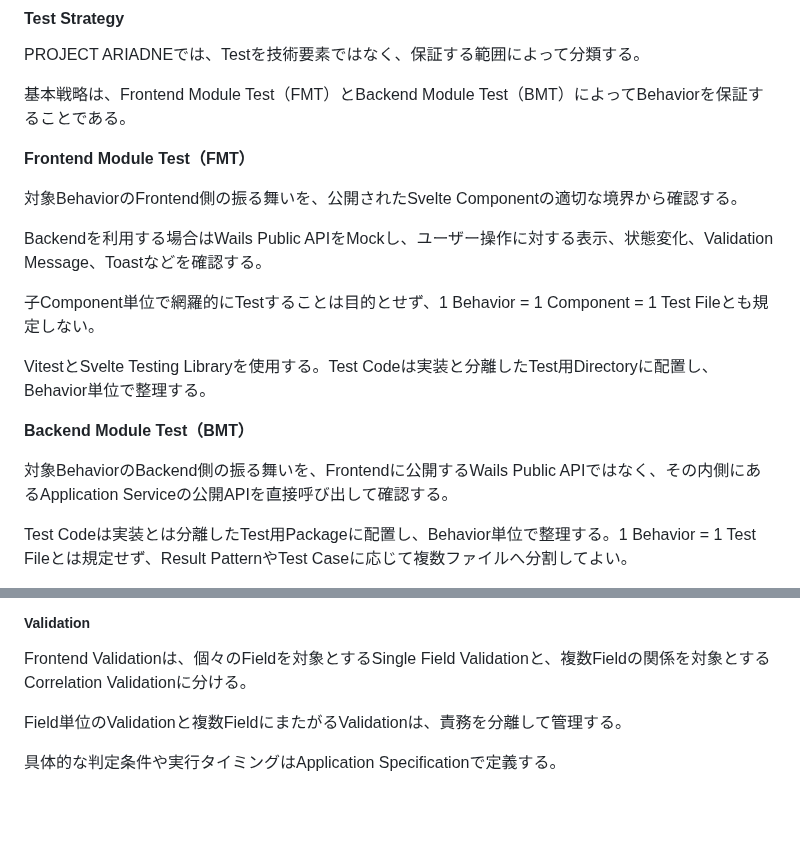
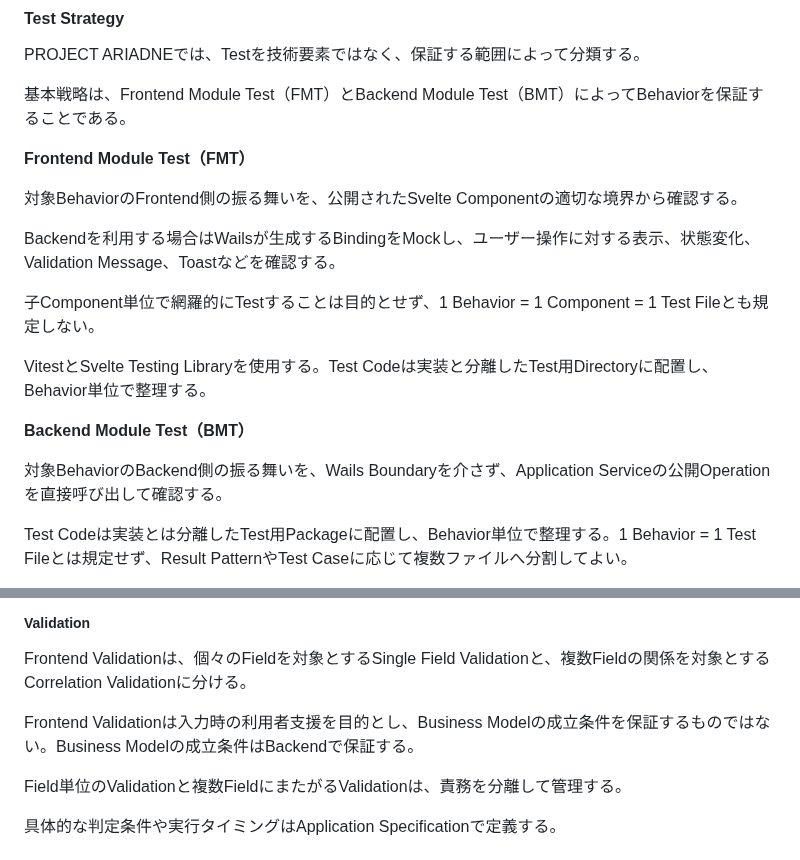
Before and after one commit to teru-0529/project-ariadne-prototype, a Markdown page: docs/prototype/phase-5-windows-application-v2.md, 2 parts joined by grey strips. Rendered like a GitHub page; blank space fills up the shorter version.

Commit message:
docs: align chapters 2 and 3 on bindings and validation

```diff
--- a/docs/prototype/phase-5-windows-application-v2.md
+++ b/docs/prototype/phase-5-windows-application-v2.md
@@ -107,7 +107,7 @@ PROJECT ARIADNEでは、Testを技術要素ではなく、保証する範囲に
 
 対象BehaviorのFrontend側の振る舞いを、公開されたSvelte Componentの適切な境界から確認する。
 
-Backendを利用する場合はWails Public APIをMockし、ユーザー操作に対する表示、状態変化、Validation Message、Toastなどを確認する。
+Backendを利用する場合はWailsが生成するBindingをMockし、ユーザー操作に対する表示、状態変化、Validation Message、Toastなどを確認する。
 
 子Component単位で網羅的にTestすることは目的とせず、1 Behavior = 1 Component = 1 Test Fileとも規定しない。
 
@@ -115,7 +115,7 @@ VitestとSvelte Testing Libraryを使用する。Test Codeは実装と分離し
 
 **Backend Module Test（BMT）**
 
-対象BehaviorのBackend側の振る舞いを、Frontendに公開するWails Public APIではなく、その内側にあるApplication Serviceの公開APIを直接呼び出して確認する。
+対象BehaviorのBackend側の振る舞いを、Wails Boundaryを介さず、Application Serviceの公開Operationを直接呼び出して確認する。
 
 Test Codeは実装とは分離したTest用Packageに配置し、Behavior単位で整理する。1 Behavior = 1 Test Fileとは規定せず、Result PatternやTest Caseに応じて複数ファイルへ分割してよい。
 
@@ -459,6 +459,8 @@ Fieldは個々の値の表示・入力と表現変換を担当する。業務デ
 
 Frontend Validationは、個々のFieldを対象とするSingle Field Validationと、複数Fieldの関係を対象とするCorrelation Validationに分ける。
 
+Frontend Validationは入力時の利用者支援を目的とし、Business Modelの成立条件を保証するものではない。Business Modelの成立条件はBackendで保証する。
+
 Field単位のValidationと複数FieldにまたがるValidationは、責務を分離して管理する。
 
 具体的な判定条件や実行タイミングはApplication Specificationで定義する。
```
